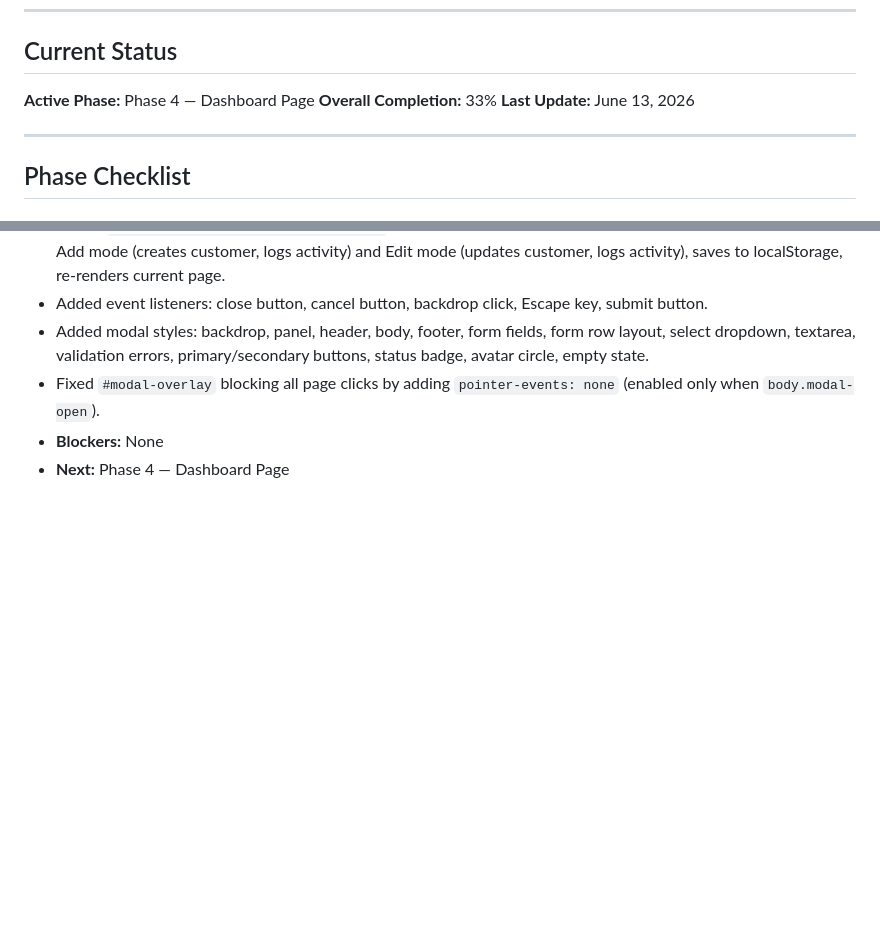
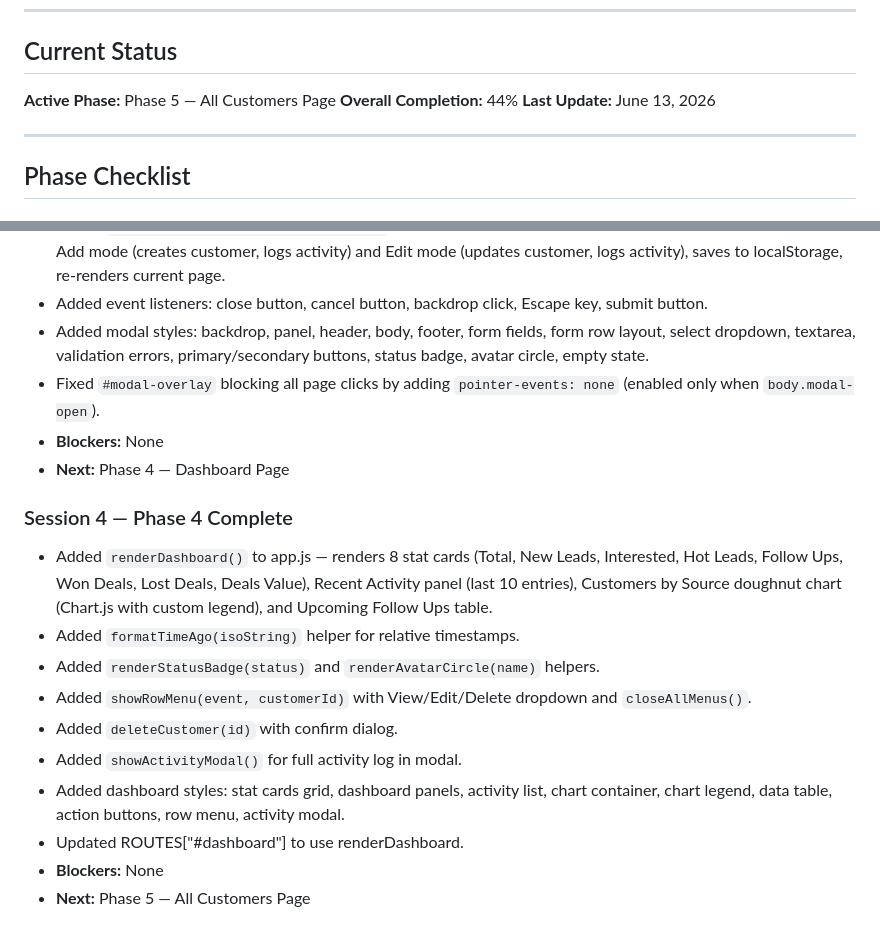
Before and after one commit to KarasEmad09/Reach-Out-DashBoard, a Markdown page: Progress.md, 2 parts joined by grey strips. GitHub-like rendering; blank space fills up the shorter version.

Commit message:
Update Progress.md to reflect completion of Phase 4, transition to Phase 5, and add detailed session notes for dashboard enhancements

```diff
--- a/Progress.md
+++ b/Progress.md
@@ -5,8 +5,8 @@
 ---
 
 ## Current Status
-**Active Phase:** Phase 4 — Dashboard Page
-**Overall Completion:** 33%
+**Active Phase:** Phase 5 — All Customers Page
+**Overall Completion:** 44%
 **Last Update:** June 13, 2026
 
 ---
@@ -167,3 +167,15 @@
 - Fixed `#modal-overlay` blocking all page clicks by adding `pointer-events: none` (enabled only when `body.modal-open`).
 - **Blockers:** None
 - **Next:** Phase 4 — Dashboard Page
+
+### Session 4 — Phase 4 Complete
+- Added `renderDashboard()` to app.js — renders 8 stat cards (Total, New Leads, Interested, Hot Leads, Follow Ups, Won Deals, Lost Deals, Deals Value), Recent Activity panel (last 10 entries), Customers by Source doughnut chart (Chart.js with custom legend), and Upcoming Follow Ups table.
+- Added `formatTimeAgo(isoString)` helper for relative timestamps.
+- Added `renderStatusBadge(status)` and `renderAvatarCircle(name)` helpers.
+- Added `showRowMenu(event, customerId)` with View/Edit/Delete dropdown and `closeAllMenus()`.
+- Added `deleteCustomer(id)` with confirm dialog.
+- Added `showActivityModal()` for full activity log in modal.
+- Added dashboard styles: stat cards grid, dashboard panels, activity list, chart container, chart legend, data table, action buttons, row menu, activity modal.
+- Updated ROUTES["#dashboard"] to use renderDashboard.
+- **Blockers:** None
+- **Next:** Phase 5 — All Customers Page
```
Also changed, not shown: other parts of Progress.md (+4 -4 lines).
